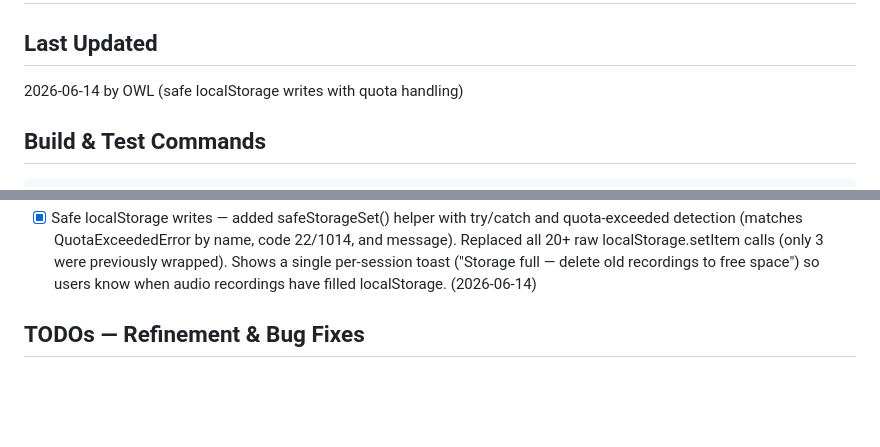
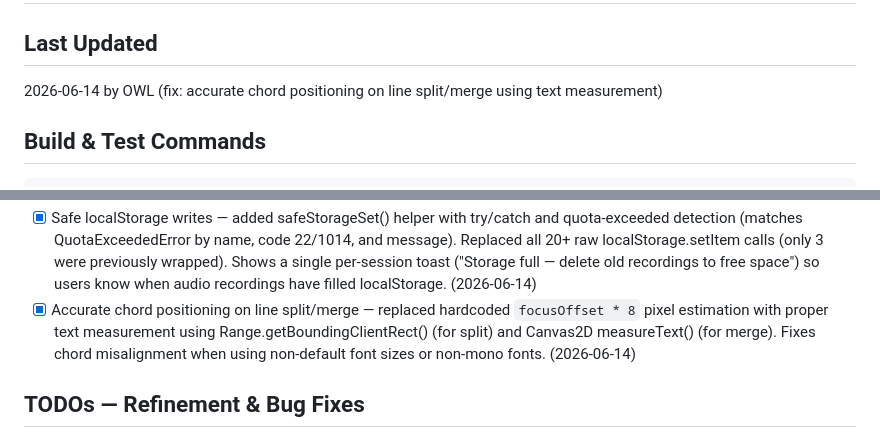
Before and after one commit to bearryj/song-notes-app, a Markdown page: PROGRESS.md, 2 parts joined by grey strips. Rendered like a GitHub page; blank space fills up the shorter version.

Commit message:
docs: update PROGRESS.md with chord positioning fix

````diff
--- a/PROGRESS.md
+++ b/PROGRESS.md
@@ -1,7 +1,7 @@
 # Song Notes App — Progress Tracker
 
 ## Last Updated
-2026-06-14 by OWL (safe localStorage writes with quota handling)
+2026-06-14 by OWL (fix: accurate chord positioning on line split/merge using text measurement)
 
 ## Build & Test Commands
 ```bash
@@ -91,6 +91,7 @@ powershell.exe -Command "Get-NetTCPConnection -LocalPort 1422 -ErrorAction Silen
 - [x] Search/filter in setlist song picker (live search by title, key, or tag when adding songs to a setlist; auto-focuses input; shows "No matching songs" empty state) (2026-06-14)
 - [x] Feature discovery hint system CSS — showFeatureHint() was called from 3 places (gallery toggle, multi-select bar, swipe actions) but had zero CSS styles, rendering hints invisible. Added complete styles: positioned tooltip bubble with ::before arrows for all 4 directions, dismiss button, entrance animation, tap-outside-to-dismiss, auto-dismiss after 4s, and prefers-reduced-motion support. (2026-06-14)
 - [x] Safe localStorage writes — added safeStorageSet() helper with try/catch and quota-exceeded detection (matches QuotaExceededError by name, code 22/1014, and message). Replaced all 20+ raw localStorage.setItem calls (only 3 were previously wrapped). Shows a single per-session toast ("Storage full — delete old recordings to free space") so users know when audio recordings have filled localStorage. (2026-06-14)
+- [x] Accurate chord positioning on line split/merge — replaced hardcoded `focusOffset * 8` pixel estimation with proper text measurement using Range.getBoundingClientRect() (for split) and Canvas2D measureText() (for merge). Fixes chord misalignment when using non-default font sizes or non-mono fonts. (2026-06-14)
 
 ## TODOs — Refinement & Bug Fixes
 
````
